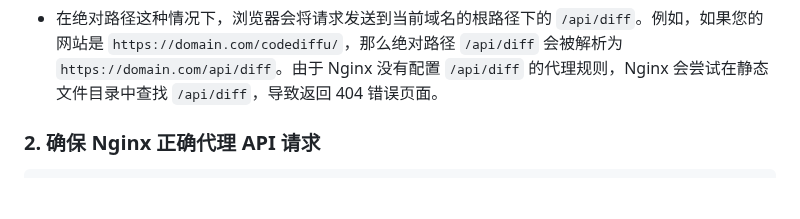
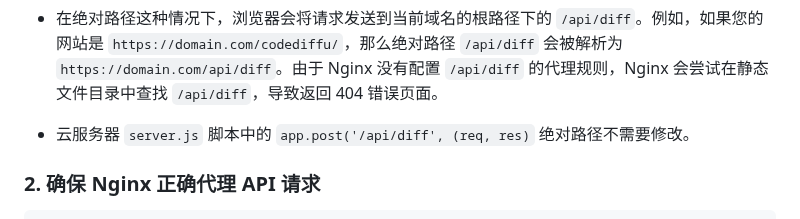
Before and after one commit to Yiwei666/03_Python-PHP, a Markdown page: 03_smallTools/16_codeDiff/README.md, the part around one of its changes. GitHub-like rendering; blank space fills up the shorter version.

```diff
--- a/03_smallTools/16_codeDiff/README.md
+++ b/03_smallTools/16_codeDiff/README.md
@@ -267,6 +267,8 @@ fetch('api/diff', { // 使用相对路径
 
 - 在绝对路径这种情况下，浏览器会将请求发送到当前域名的根路径下的 `/api/diff`。例如，如果您的网站是 `https://domain.com/codediffu/`，那么绝对路径 `/api/diff` 会被解析为 `https://domain.com/api/diff`。由于 Nginx 没有配置 `/api/diff` 的代理规则，Nginx 会尝试在静态文件目录中查找 `/api/diff`，导致返回 404 错误页面。
 
+- 云服务器 `server.js` 脚本中的 `app.post('/api/diff', (req, res)` 绝对路径不需要修改。
+
 
 ### 2. 确保 Nginx 正确代理 API 请求
 
```
Also changed, not shown: other parts of 03_smallTools/16_codeDiff/README.md (+2 -0 lines).
